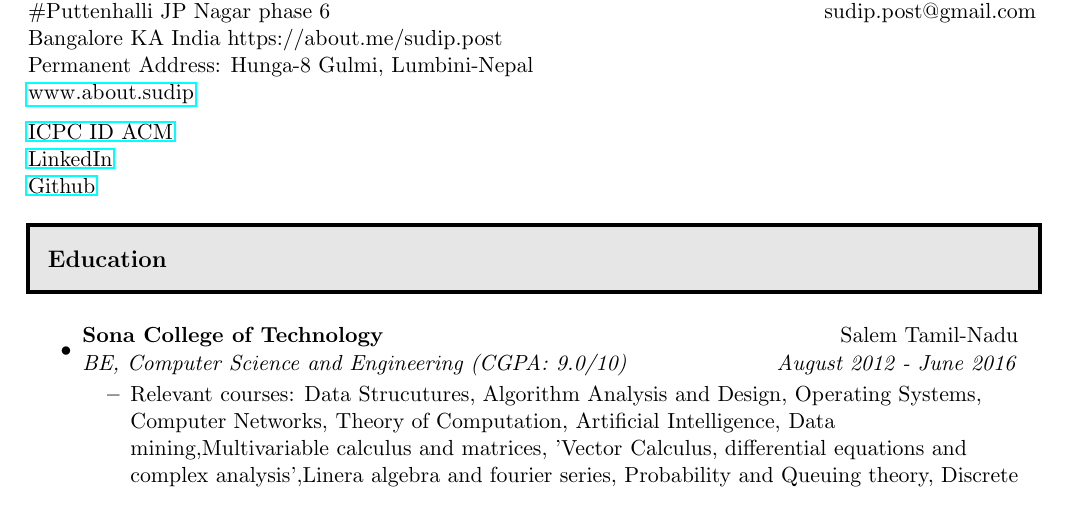
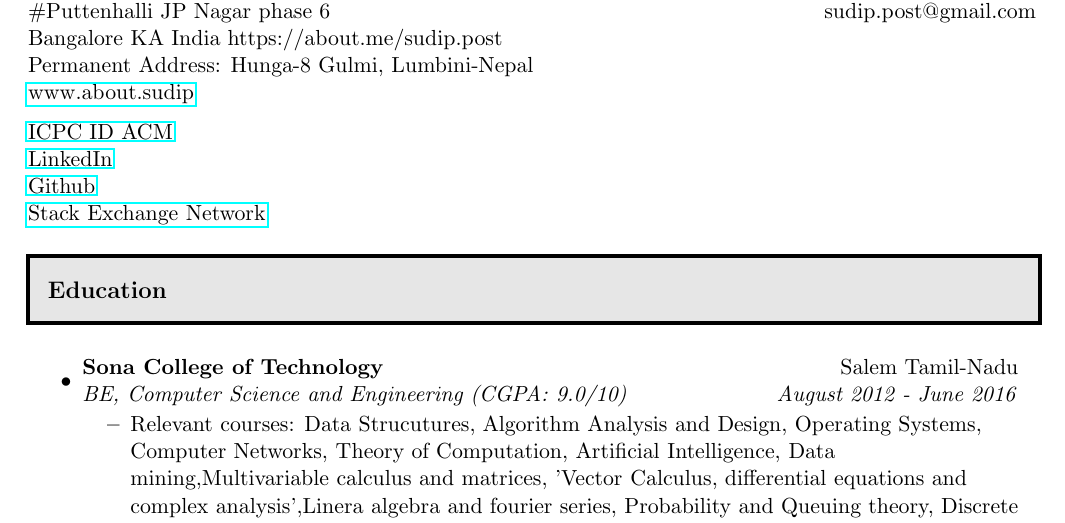
Before and after one commit to sudipidus/sudip_resume_github_page, a LaTeX CV (resume.tex): part of page 1 of 3, cut so that both start at the same text. The pictures show the PDF file resume.pdf that the author committed with the source.

Commit message:
Added StackExchange network profile page

```diff
--- a/resume.tex
+++ b/resume.tex
@@ -53,7 +53,8 @@ Permanent Address: Hunga-8 Gulmi, Lumbini-Nepal\\
 
 \href{https://icpc.baylor.edu/ICPCID/6H1NHNBRYCTO}{ICPC ID ACM}\newline
 \href{https://www.linkedin.com/in/sudippost/}{LinkedIn}\newline
-\href{https://github.com/sudipbhandari126}{Github}
+\href{https://github.com/sudipbhandari126}{Github}\newline
+\href{https://stackexchange.com/users/4803880/sudip-bhandari}{Stack Exchange Network}
 
 \resheading{Education}
 \begin{itemize}
```
Also changed, not shown: resume.pdf, resume.ps, 2 other files.
